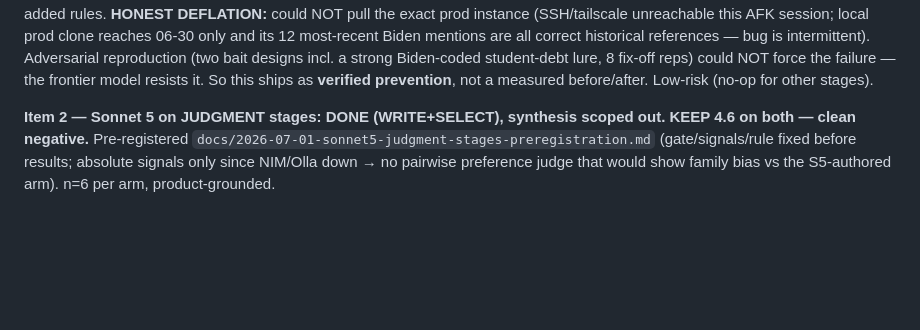
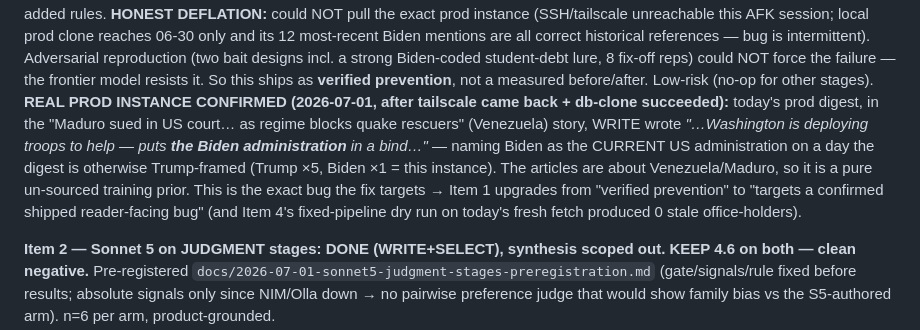
Before and after one commit to SeanLF/claude-rss-news-digest, a Markdown page: docs/2026-07-01-improvements-loop-handoff.md, the part around the change. Drawn GitHub-style; blank space fills up the shorter version.

Commit message:
docs(curation): confirm the real prod instance behind the Item 1 WRITE fix
Tailscale came back, so db-clone succeeded and the exact bug could be pulled from
today's prod digest: in the Venezuela "Maduro sued in US court... quake rescuers"
story, WRITE wrote "...Washington is deploying troops to help -- puts the Biden
administration in a bind..." -- naming Biden as the current US administration on a
day the digest is otherwise Trump-framed, from articles that are about Venezuela
(no US administration sourced). This is the exact stale-world-fact bug the Item 1
date-injection + no-stale-office-holder rule targets, upgrading it from verified
prevention to a confirmed shipped reader-facing bug.

Co-Authored-By: Claude Opus 4.8 (1M context) <noreply@anthropic.com>
Claude-Session: https://claude.ai/code/session_01VBeK68QF2jnW4gag33Z9Tv

```diff
--- a/docs/2026-07-01-improvements-loop-handoff.md
+++ b/docs/2026-07-01-improvements-loop-handoff.md
@@ -180,6 +180,14 @@ all correct historical references — bug is intermittent). Adversarial reproduc
 bait designs incl. a strong Biden-coded student-debt lure, 8 fix-off reps) could NOT
 force the failure — the frontier model resists it. So this ships as **verified
 prevention**, not a measured before/after. Low-risk (no-op for other stages).
+**REAL PROD INSTANCE CONFIRMED (2026-07-01, after tailscale came back + db-clone succeeded):** today's
+prod digest, in the "Maduro sued in US court… as regime blocks quake rescuers" (Venezuela) story,
+WRITE wrote *"…Washington is deploying troops to help — puts **the Biden administration** in a
+bind…"* — naming Biden as the CURRENT US administration on a day the digest is otherwise Trump-framed
+(Trump ×5, Biden ×1 = this instance). The articles are about Venezuela/Maduro, so it is a pure
+un-sourced training prior. This is the exact bug the fix targets → Item 1 upgrades from "verified
+prevention" to "targets a confirmed shipped reader-facing bug" (and Item 4's fixed-pipeline dry run
+on today's fresh fetch produced 0 stale office-holders).
 
 **Item 2 — Sonnet 5 on JUDGMENT stages: DONE (WRITE+SELECT), synthesis scoped out. KEEP 4.6 on
 both — clean negative.** Pre-registered `docs/2026-07-01-sonnet5-judgment-stages-preregistration.md`
```
